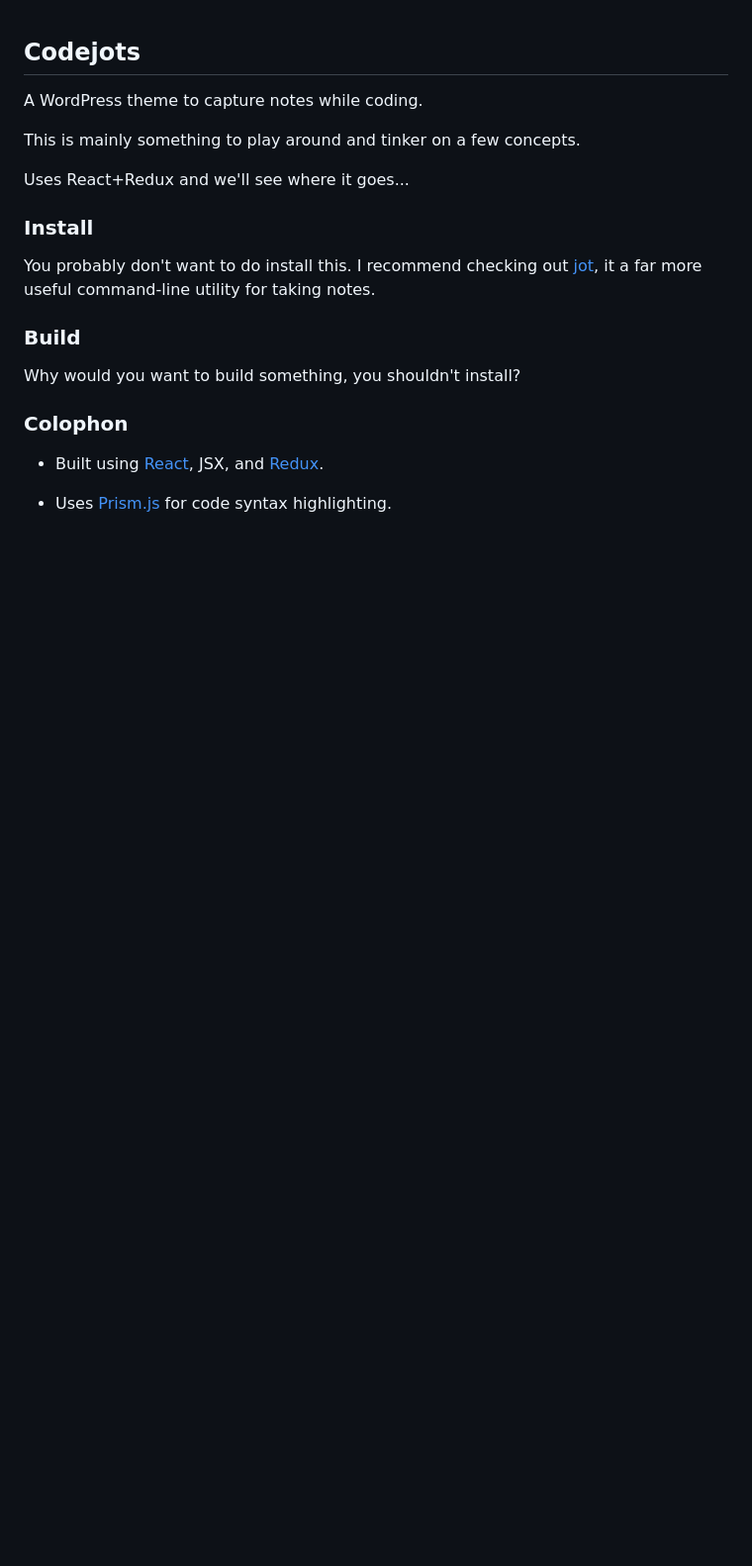
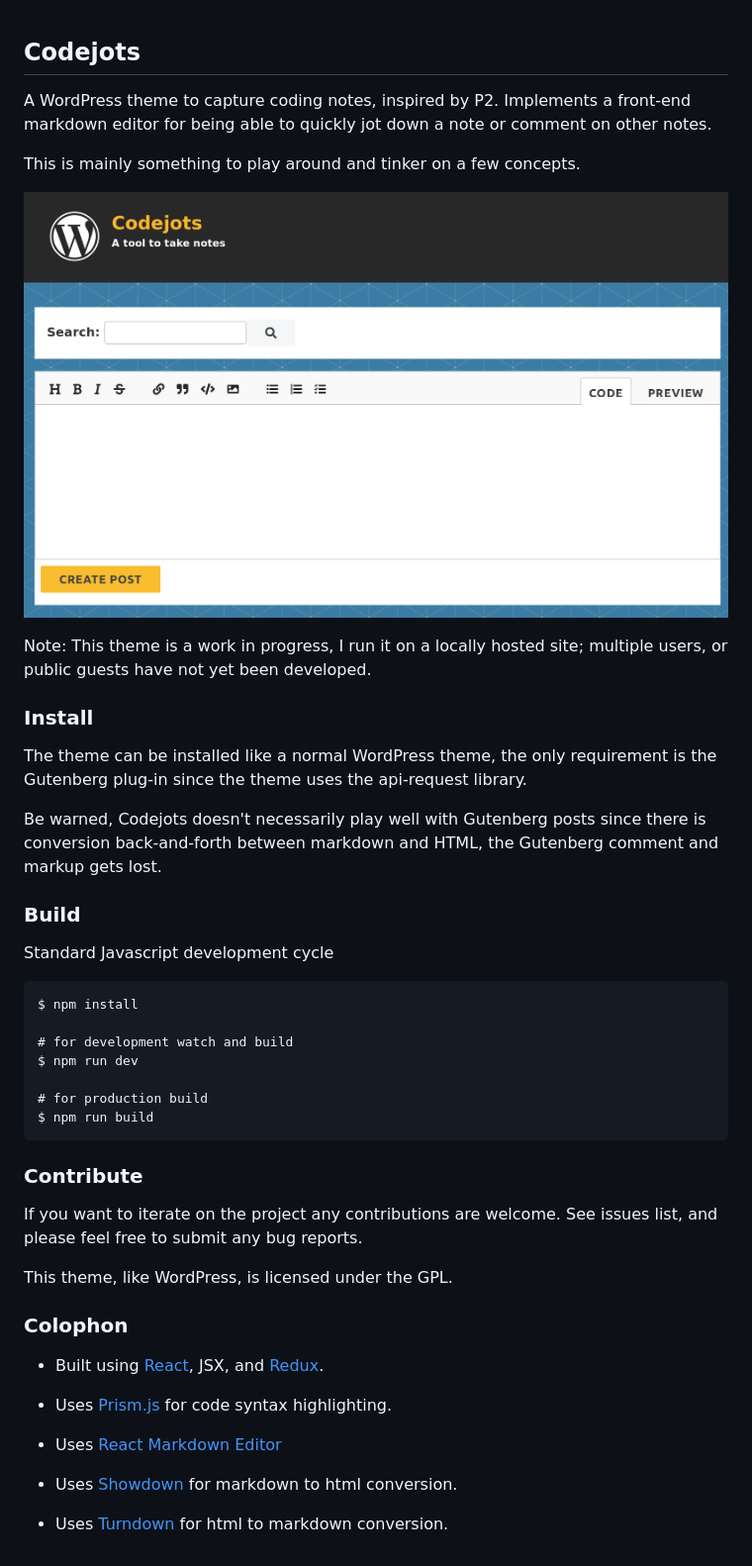
Before and after one commit to mkaz/codejots, a Markdown page: readme.md, the part around the change. Shown: that part at 99% size. Drawn GitHub-style; pictures changed too: screenshot.png (added); blank space fills up the shorter version.

Commit message:
Update readme, add screenshot

````diff
--- a/readme.md
+++ b/readme.md
@@ -1,21 +1,39 @@
 
 ## Codejots
 
-A WordPress theme to capture notes while coding.
+A WordPress theme to capture coding notes, inspired by P2. Implements a front-end markdown editor for being able to quickly jot down a note or comment on other notes.
 
 This is mainly something to play around and tinker on a few concepts.
 
-Uses React+Redux and we'll see where it goes...
+![](screenshot.png)
 
+Note: This theme is a work in progress, I run it on a locally hosted site; multiple users, or public guests have not yet been developed.
 
 ### Install
 
-You probably don't want to do install this. I recommend checking out <a href="https://github.com/mkaz/jot">jot</a>, it a far more useful command-line utility for taking notes.
+The theme can be installed like a normal WordPress theme, the only requirement is the Gutenberg plug-in since the theme uses the api-request library.
 
+Be warned, Codejots doesn't necessarily play well with Gutenberg posts since there is conversion back-and-forth between markdown and HTML, the Gutenberg comment and markup gets lost.
 
 ### Build
 
-Why would you want to build something, you shouldn't install?
+Standard Javascript development cycle
+
+```
+$ npm install
+
+# for development watch and build
+$ npm run dev
+
+# for production build
+$ npm run build
+```
+
+### Contribute
+
+If you want to iterate on the project any contributions are welcome. See issues list, and please feel free to submit any bug reports.
+
+This theme, like WordPress, is licensed under the GPL.
 
 
 ### Colophon
@@ -23,3 +41,9 @@ Why would you want to build something, you shouldn't install?
 * Built using [React](https://reactjs.org/), JSX, and [Redux](https://redux.js.org/).
 
 * Uses [Prism.js](https://prismjs.com/) for code syntax highlighting.
+
+* Uses [React Markdown Editor](https://github.com/andrerpena/react-mde)
+
+* Uses [Showdown](https://github.com/showdownjs/showdown) for markdown to html conversion.
+
+* Uses [Turndown](https://github.com/domchristie/turndown) for html to markdown conversion.
````
